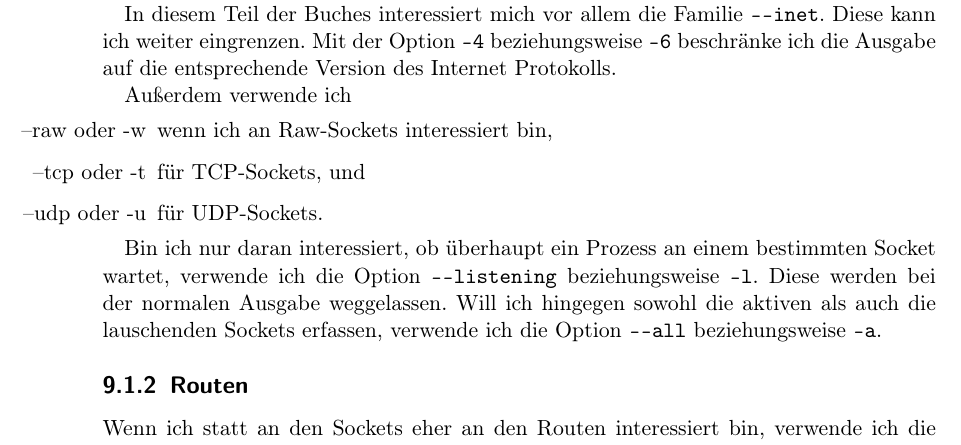
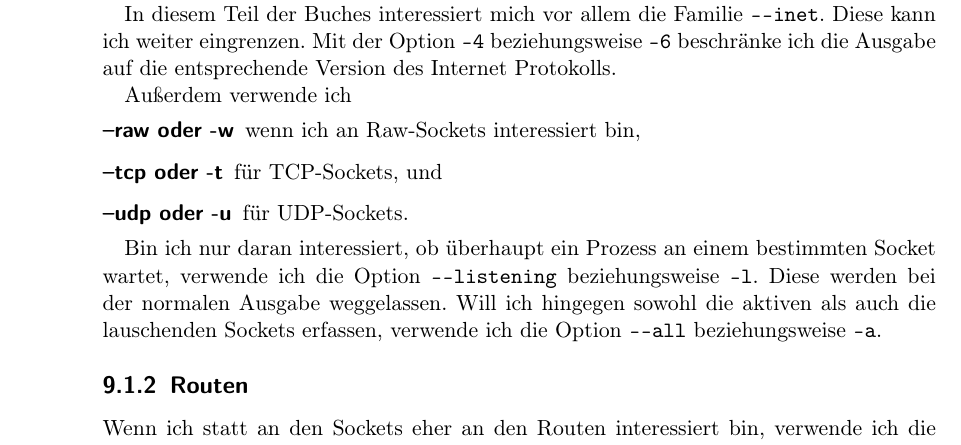
Before and after one commit to matwei-books/troubleshoot-linux, a LaTeX document (troubleshoot-linux.tex, which reads tl-netz-werkzeuge.tex): part of page 19 of 30, cut so that both start at the same text. Compiled offline with pdfLaTeX.

Commit message:
Das ist eine Definitionsliste und keine Aufzählung

```diff
--- a/tl-netz-werkzeuge.tex
+++ b/tl-netz-werkzeuge.tex
@@ -50,11 +50,11 @@
   Version des Internet Protokolls.
 
   Außerdem verwende ich
-  \begin{itemize}
+  \begin{description}
     \item[--raw oder -w] wenn ich an Raw-Sockets interessiert bin,
     \item[--tcp oder -t] für TCP-Sockets, und
     \item[--udp oder -u] für UDP-Sockets.
-  \end{itemize}
+  \end{description}
 
   Bin ich nur daran interessiert, ob überhaupt ein Prozess an einem bestimmten
   Socket wartet, verwende ich die Option \verb?--listening? beziehungsweise
```
